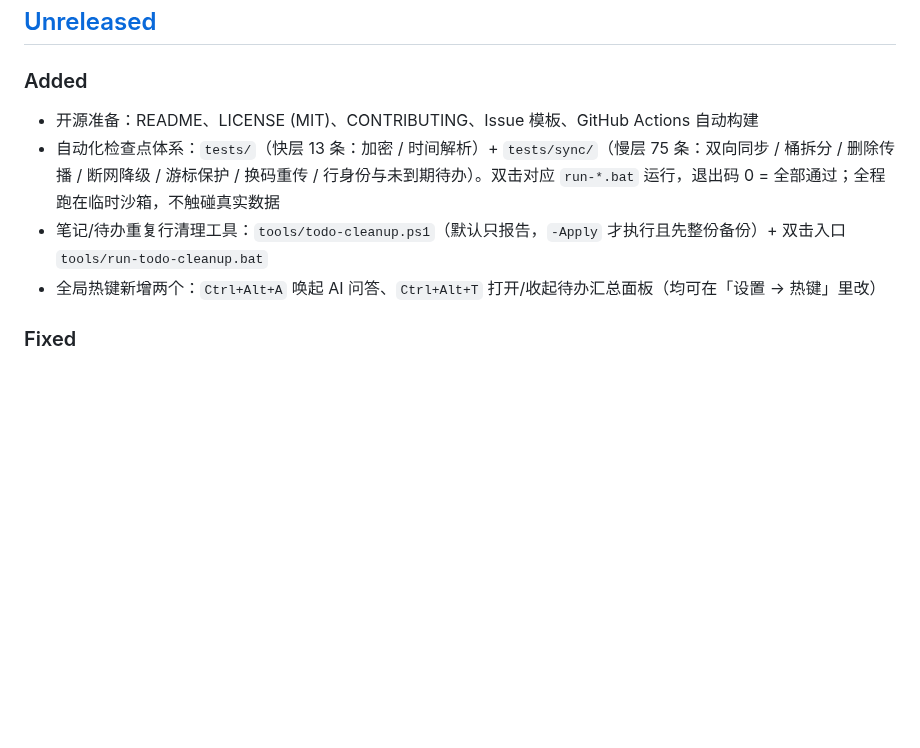
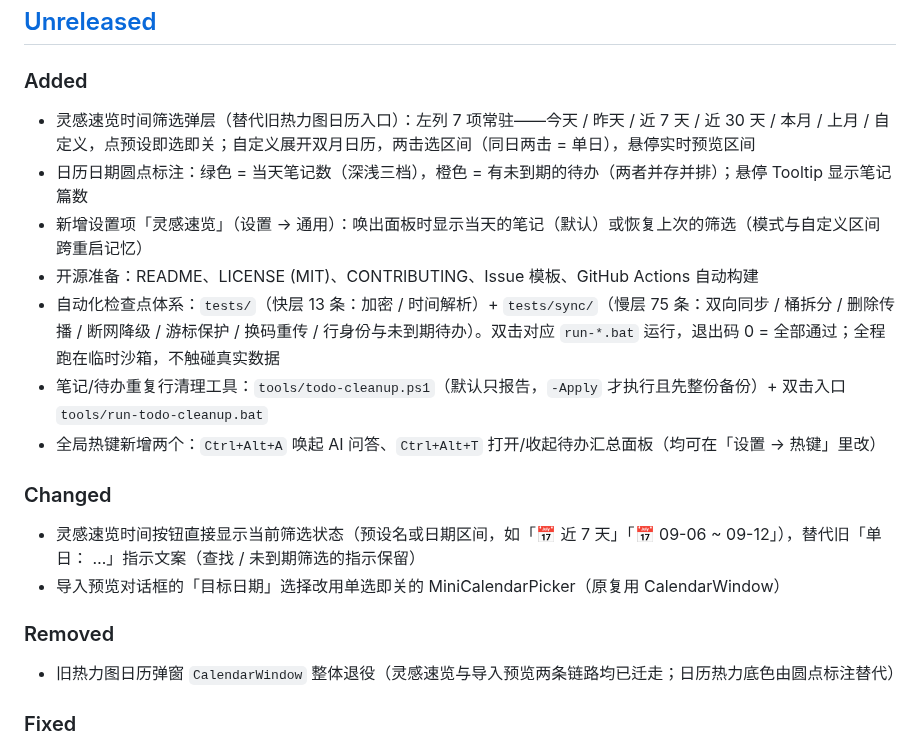
Before and after one commit to pengjie1115/FocusCapture, a Markdown page: CHANGELOG.md, the part around the change. Drawn GitHub-style; blank space fills up the shorter version.

```diff
--- a/CHANGELOG.md
+++ b/CHANGELOG.md
@@ -5,10 +5,20 @@
 ## [Unreleased]
 
 ### Added
+- 灵感速览时间筛选弹层（替代旧热力图日历入口）：左列 7 项常驻——今天 / 昨天 / 近 7 天 / 近 30 天 / 本月 / 上月 / 自定义，点预设即选即关；自定义展开双月日历，两击选区间（同日两击 = 单日），悬停实时预览区间
+- 日历日期圆点标注：绿色 = 当天笔记数（深浅三档），橙色 = 有未到期的待办（两者并存并排）；悬停 Tooltip 显示笔记篇数
+- 新增设置项「灵感速览」（设置 → 通用）：唤出面板时显示当天的笔记（默认）或恢复上次的筛选（模式与自定义区间跨重启记忆）
 - 开源准备：README、LICENSE (MIT)、CONTRIBUTING、Issue 模板、GitHub Actions 自动构建
 - 自动化检查点体系：`tests/`（快层 13 条：加密 / 时间解析）+ `tests/sync/`（慢层 75 条：双向同步 / 桶拆分 / 删除传播 / 断网降级 / 游标保护 / 换码重传 / 行身份与未到期待办）。双击对应 `run-*.bat` 运行，退出码 0 = 全部通过；全程跑在临时沙箱，不触碰真实数据
 - 笔记/待办重复行清理工具：`tools/todo-cleanup.ps1`（默认只报告，`-Apply` 才执行且先整份备份）+ 双击入口 `tools/run-todo-cleanup.bat`
 - 全局热键新增两个：`Ctrl+Alt+A` 唤起 AI 问答、`Ctrl+Alt+T` 打开/收起待办汇总面板（均可在「设置 → 热键」里改）
+
+### Changed
+- 灵感速览时间按钮直接显示当前筛选状态（预设名或日期区间，如「📅 近 7 天」「📅 09-06 ~ 09-12」），替代旧「单日： …」指示文案（查找 / 未到期筛选的指示保留）
+- 导入预览对话框的「目标日期」选择改用单选即关的 MiniCalendarPicker（原复用 CalendarWindow）
+
+### Removed
+- 旧热力图日历弹窗 `CalendarWindow` 整体退役（灵感速览与导入预览两条链路均已迁走；日历热力底色由圆点标注替代）
 
 ### Fixed
 - 云同步：更换授权码后未用新密钥重写云端数据，会导致换码后（持新钥匙）反而读不到自己的数据 —— 现改为检测到换码即自动全量重传
```
Also changed, not shown: BRANCHES.md (+1 -1 lines), REGRESSION.md (+22 -1 lines).
